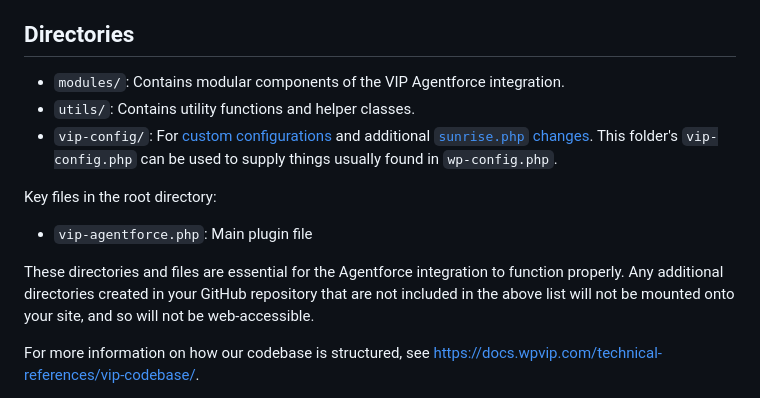
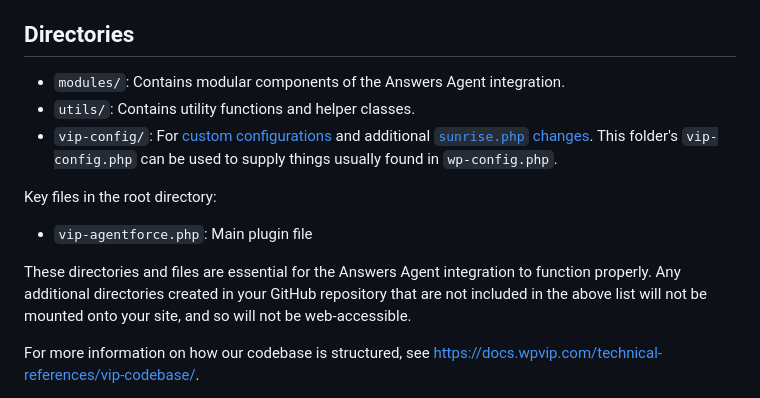
Before and after one commit to Automattic/vip-agentforce, a Markdown page: README.md, the part around the change. Rendered like a GitHub page.

Commit message:
Update remaining README references to Answers Agent
Rename the product references in the Directories section; keep the
vip-agentforce.php filename mentions as-is.

Co-Authored-By: Claude Opus 4.8 (1M context) <noreply@anthropic.com>

```diff
--- a/README.md
+++ b/README.md
@@ -16,7 +16,7 @@ We recommend starting with one of the following WordPress VIP guidebooks:
 
 ## Directories
 
-- `modules/`: Contains modular components of the VIP Agentforce integration.
+- `modules/`: Contains modular components of the Answers Agent integration.
 - `utils/`: Contains utility functions and helper classes.
 - `vip-config/`: For [custom configurations](https://docs.wpvip.com/technical-references/vip-codebase/vip-config-directory/) and additional [`sunrise.php` changes](https://docs.wpvip.com/technical-references/multisites/sunrise-php/). This folder's `vip-config.php` can be used to supply things usually found in `wp-config.php`.
 
@@ -24,7 +24,7 @@ Key files in the root directory:
 
 - `vip-agentforce.php`: Main plugin file
 
-These directories and files are essential for the Agentforce integration to function properly. Any additional directories created in your GitHub repository that are not included in the above list will not be mounted onto your site, and so will not be web-accessible.
+These directories and files are essential for the Answers Agent integration to function properly. Any additional directories created in your GitHub repository that are not included in the above list will not be mounted onto your site, and so will not be web-accessible.
 
 For more information on how our codebase is structured, see <https://docs.wpvip.com/technical-references/vip-codebase/>.
 
```
